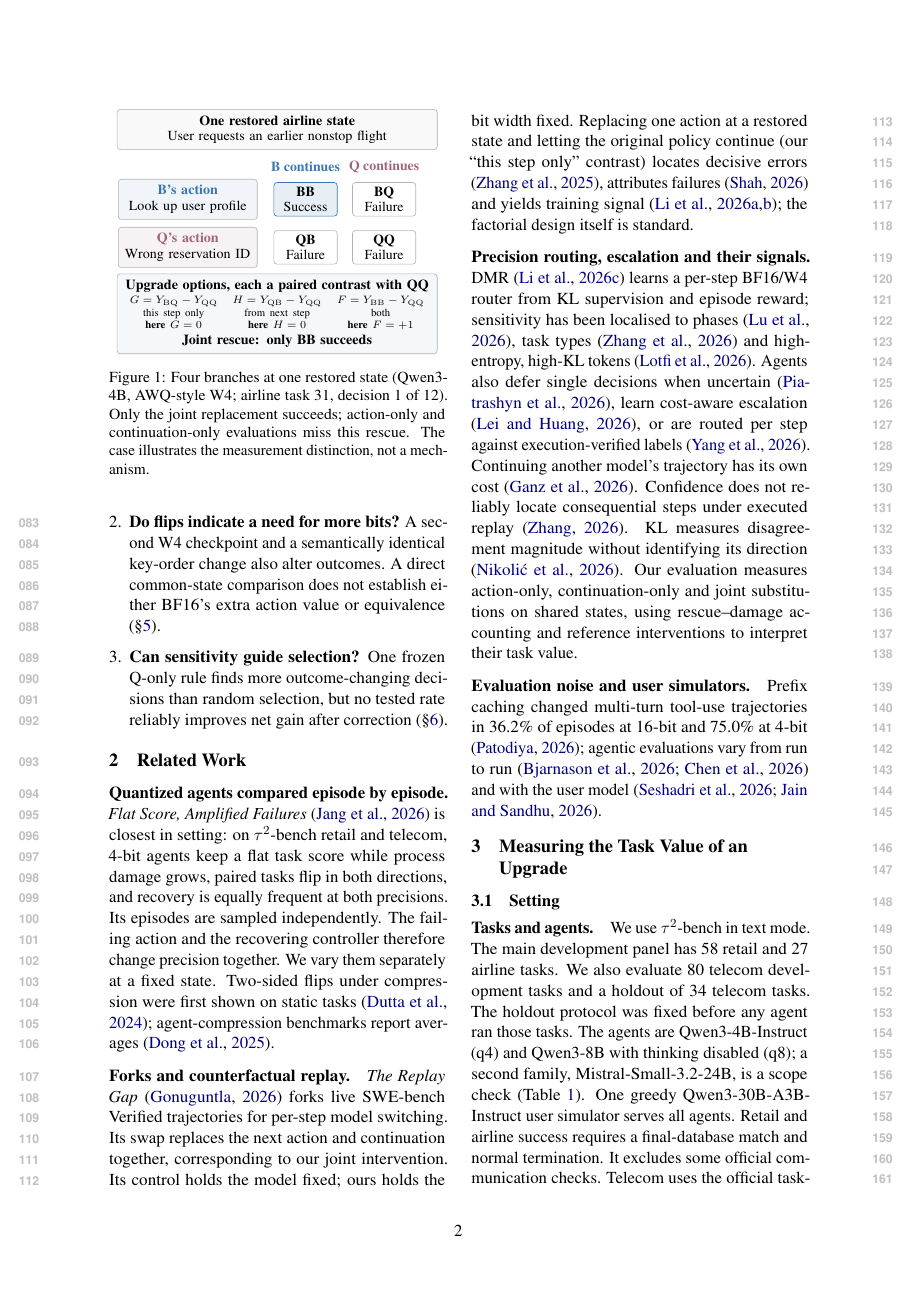
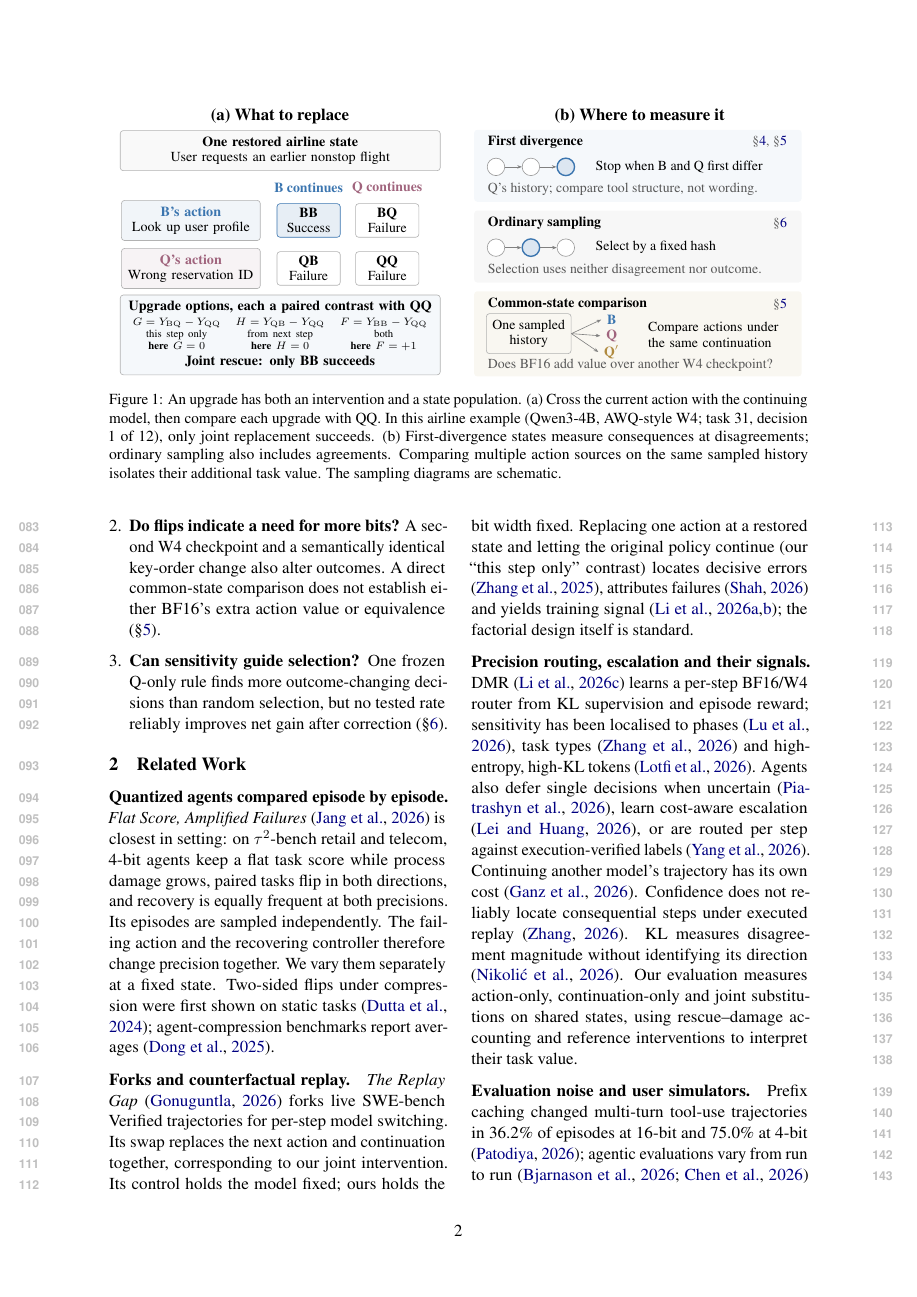
Before and after one commit to W4ng77/cloq, a LaTeX paper (paper/latex/main.tex, which reads paper/latex/sections/figure_state_sampling.tex, paper/latex/sections/introduction.tex): page 2 of 35. Compiled offline with pdfLaTeX.

Commit message:
Merge intervention and state-selection figures; clarify narrative and verify layout

```diff
--- a/paper/latex/sections/figure_state_sampling.tex
+++ b/paper/latex/sections/figure_state_sampling.tex
@@ -52 +2,36 @@
+\begin{tikzpicture}[x=1cm,y=1cm,font=\footnotesize, % nocheck: schematic layout
+ state/.style={circle,draw=black!40,fill=white,minimum size=4mm,inner sep=0pt}, % nocheck: schematic layout
+ selected/.style={state,draw=palB,fill=palB!18,line width=.9pt}, % nocheck: schematic layout
+ flow/.style={-{Stealth[length=3pt]},draw=black!50}, % nocheck: schematic layout
+ head/.style={anchor=west,font=\footnotesize\bfseries},
+ note/.style={anchor=west,align=left,font=\footnotesize}]
+\useasboundingbox (0,.3) rectangle (7.5,-5.35); % nocheck: schematic layout
+\fill[palB!5,rounded corners=2pt] (0,.3) rectangle (7.5,-1.35); % nocheck: schematic layout
+\node[head] at (.18,.02) {First divergence}; % nocheck: schematic layout
+\node[anchor=east,text=black!60] at (7.3,.02) {\S\ref{sec:value}, \S\ref{sec:sameprec}}; % nocheck: schematic layout
+\node[state] (a1) at (.5,-.55) {}; % nocheck: schematic layout
+\node[state] (a2) at (1.3,-.55) {}; % nocheck: schematic layout
+\node[selected] (a3) at (2.1,-.55) {}; % nocheck: schematic layout
+\draw[flow] (a1)--(a2); \draw[flow] (a2)--(a3); % nocheck: schematic layout
+\node[note] at (2.65,-.55) {Stop when B and Q first differ}; % nocheck: schematic layout
+\node[note,text=black!65] at (.18,-1.06) {Q's history; compare tool structure, not wording.}; % nocheck: schematic layout
+\fill[black!3,rounded corners=2pt] (0,-1.55) rectangle (7.5,-3.2); % nocheck: schematic layout
+\node[head] at (.18,-1.85) {Ordinary sampling}; % nocheck: schematic layout
+\node[anchor=east,text=black!60] at (7.3,-1.85) {\S\ref{sec:trigger}}; % nocheck: schematic layout
+\node[state] (b1) at (.5,-2.4) {}; % nocheck: schematic layout
+\node[selected] (b2) at (1.3,-2.4) {}; % nocheck: schematic layout
+\node[state] (b3) at (2.1,-2.4) {}; % nocheck: schematic layout
+\draw[flow] (b1)--(b2); \draw[flow] (b2)--(b3); % nocheck: schematic layout
+\node[note] at (2.65,-2.4) {Select by a fixed hash}; % nocheck: schematic layout
+\node[note,text=black!65] at (.18,-2.91) {Selection uses neither disagreement nor outcome.}; % nocheck: schematic layout
+\fill[palQP!7,rounded corners=2pt] (0,-3.4) rectangle (7.5,-5.35); % nocheck: schematic layout
+\node[head] at (.18,-3.7) {Common-state comparison}; % nocheck: schematic layout
+\node[anchor=east,text=black!60] at (7.3,-3.7) {\S\ref{sec:sameprec}}; % nocheck: schematic layout
+\node[draw=black!30,rounded corners=2pt,align=center,inner sep=4pt] (h) at (1.25,-4.37) {One sampled\\history}; % nocheck: schematic layout
+\node[text=palB,font=\footnotesize\bfseries] (c1) at (3.15,-4.05) {B}; % nocheck: schematic layout
+\node[text=palQ,font=\footnotesize\bfseries] (c2) at (3.15,-4.42) {Q}; % nocheck: schematic layout
+\node[text=palQP,font=\footnotesize\bfseries] (c3) at (3.15,-4.79) {Q$'$}; % nocheck: schematic layout
+\draw[flow] (h.east)--(c1.west);\draw[flow] (h.east)--(c2.west);\draw[flow] (h.east)--(c3.west); % nocheck: schematic layout
+\node[note,text width=3.2cm] at (3.85,-4.4) {Compare actions under\\the same continuation}; % nocheck: schematic layout
+\node[note,text=black!65] at (.18,-5.1) {Does BF16 add value over another W4 checkpoint?}; % nocheck: schematic layout
 \end{tikzpicture}
--- a/paper/latex/sections/introduction.tex
+++ b/paper/latex/sections/introduction.tex
@@ -21,8 +21,11 @@ The experiments answer three questions:
 % src: analysis/fork/out/sameprec_20261004T070601Z.md (Amendment A1; TL;DR; Full pool, pool rows); analysis/fork/out/commonstate_q8ext_20261003T231159Z.md; analysis/fork/out/keyorder_20261005T204349Z.md
 % src: analysis/fork/out/token_mech_20261002T003130Z.md (§3); analysis/fork/out/oracle_trigger_20261002T024423Z.md (§1a)
 
-\begin{figure}[t]
+\begin{figure*}[t]
 \centering
+\begin{minipage}[t]{.49\textwidth}
+\centering
+\textbf{(a) What to replace}\par\smallskip
 \begin{tikzpicture}[ % nocheck: TikZ layout coordinates
   font=\footnotesize, % nocheck: TikZ layout
   box/.style={draw=black!30,rounded corners=2pt,align=center,inner sep=4pt}, % nocheck: TikZ layout
@@ -43,7 +46,14 @@ The experiments answer three questions:
 \node[box,text width=7.05cm,fill=palRescue!5,anchor=north] at (0,-3.3) % nocheck: TikZ layout
   {\textbf{Upgrade options, each a paired contrast with QQ}\\[1pt]{\scriptsize\setlength{\tabcolsep}{1pt}\begin{tabular}{@{}*{3}{>{\centering\arraybackslash}p{2.3cm}}@{}}$G=\YY{BQ}-\YY{QQ}$ & $H=\YY{QB}-\YY{QQ}$ & $F=\YY{BB}-\YY{QQ}$\\ this step only & from next step & both\\ \textbf{here} $G=0$ & \textbf{here} $H=0$ & \textbf{here} $F=+1$\end{tabular}}\\[1pt]\textbf{Joint rescue: only BB succeeds}}; % src: analysis/fork/out/ghf_20261001T211519Z.md (§4 Case 5)
 \end{tikzpicture}
-\caption{Four branches at one restored state (Qwen3-4B, AWQ-style W4; airline task 31, decision 1 of 12). Only the joint replacement succeeds; action-only and continuation-only evaluations miss this rescue. The case illustrates the measurement distinction, not a mechanism.} % src: analysis/fork/out/ghf_20261001T211519Z.md (§4 Case 5)
+\end{minipage}\hfill
+\begin{minipage}[t]{.48\textwidth}
+\centering
+\textbf{(b) Where to measure it}\par\smallskip
+\input{sections/figure_state_sampling}
+\end{minipage}
+\caption{An upgrade has both an intervention and a state population. (a) Cross the current action with the continuing model, then compare each upgrade with QQ. In this airline example (Qwen3-4B, AWQ-style W4; task 31, decision 1 of 12), only joint replacement succeeds. (b) First-divergence states measure consequences at disagreements; ordinary sampling also includes agreements. Comparing multiple action sources on the same sampled history isolates their additional task value. The sampling diagrams are schematic.} % src: analysis/fork/out/ghf_20261001T211519Z.md (§4 Case 5)
 \label{fig:case}
 \label{fig:fork}
-\end{figure}
+\label{fig:method}
+\end{figure*}
```
Also changed, not shown: docs/PAPER_REVIEW_SYNC_20261007.md (+10 -0 lines), paper/latex/sections/discussion.tex (+3 -3 lines), paper/latex/sections/method.tex (+2 -7 lines), paper/latex/sections/results_r2.tex (+1 -1 lines), paper/latex/main.pdf, paper/latex/sections/figure_state_sampling.tex (52 more changed lines), paper/latex/sections/introduction.tex (2 more changed lines).
